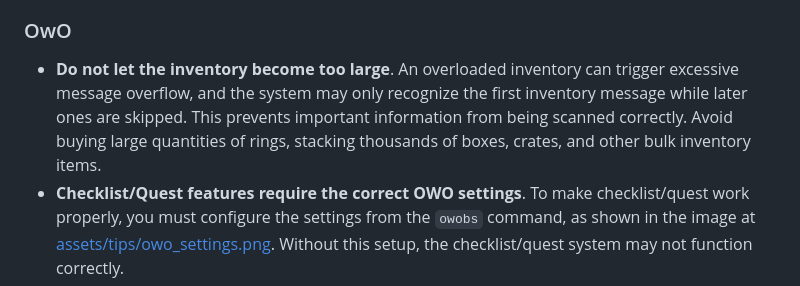
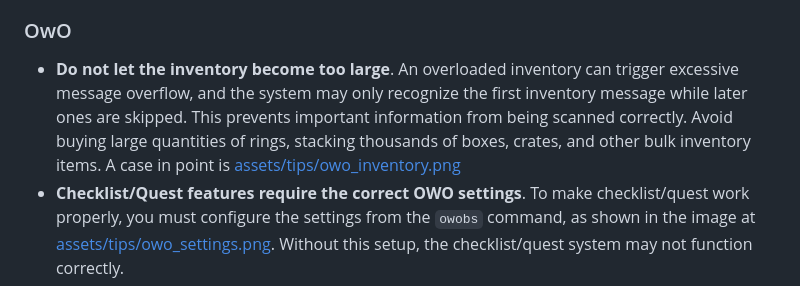
Before and after one commit to realphamdat/phamdat-selfbot, a Markdown page: README.md, the part around the change. Drawn GitHub-style.

```diff
--- a/README.md
+++ b/README.md
@@ -305,7 +305,7 @@ Each alert sends your `content` mentions plus an embed titled **CAPTCHA DETECTED
 
 ### OwO
 
-- **Do not let the inventory become too large**. An overloaded inventory can trigger excessive message overflow, and the system may only recognize the first inventory message while later ones are skipped. This prevents important information from being scanned correctly. Avoid buying large quantities of rings, stacking thousands of boxes, crates, and other bulk inventory items.
+- **Do not let the inventory become too large**. An overloaded inventory can trigger excessive message overflow, and the system may only recognize the first inventory message while later ones are skipped. This prevents important information from being scanned correctly. Avoid buying large quantities of rings, stacking thousands of boxes, crates, and other bulk inventory items. A case in point is [assets/tips/owo_inventory.png](assets/tips/owo_inventory.png)
 - **Checklist/Quest features require the correct OWO settings**. To make checklist/quest work properly, you must configure the settings from the `owobs` command, as shown in the image at [assets/tips/owo_settings.png](assets/tips/owo_settings.png). Without this setup, the checklist/quest system may not function correctly.
 
 ---
```
